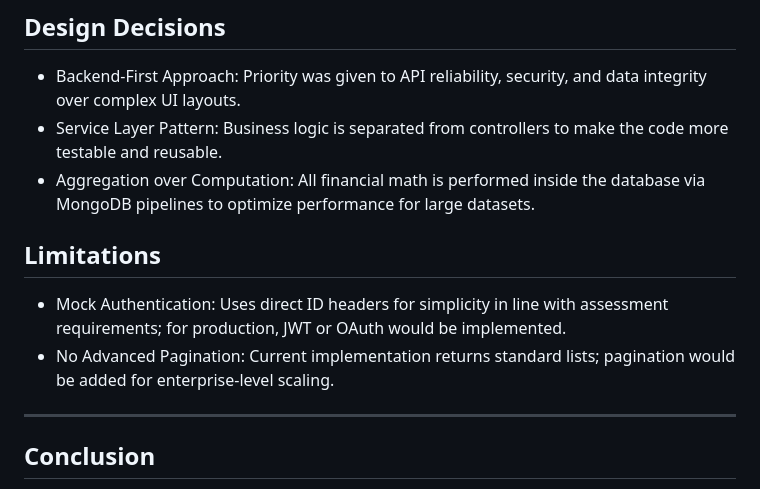
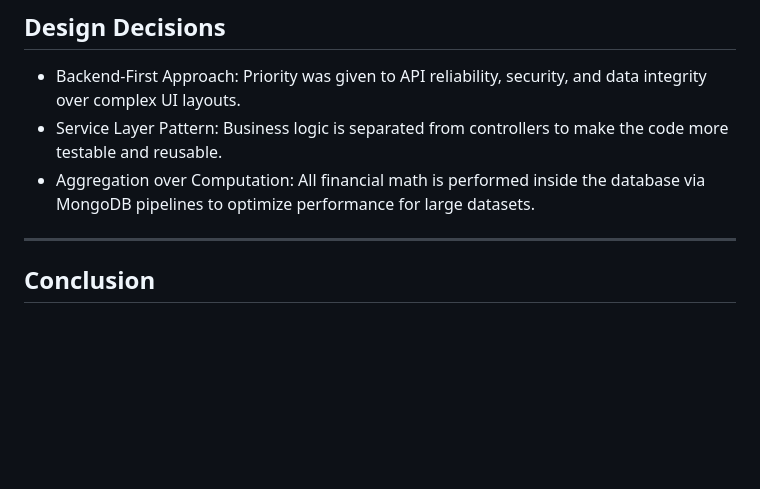
Before and after one commit to nicksboson/Finance-Dashboard, a Markdown page: README.md, the part around the change. Drawn GitHub-style; blank space fills up the shorter version.

```diff
--- a/README.md
+++ b/README.md
@@ -129,10 +129,6 @@ The project follows a modular, scalable architecture to ensure separation of con
 * Service Layer Pattern: Business logic is separated from controllers to make the code more testable and reusable.
 * Aggregation over Computation: All financial math is performed inside the database via MongoDB pipelines to optimize performance for large datasets.
 
-## Limitations
-* Mock Authentication: Uses direct ID headers for simplicity in line with assessment requirements; for production, JWT or OAuth would be implemented.
-* No Advanced Pagination: Current implementation returns standard lists; pagination would be added for enterprise-level scaling.
-
 ---
 
 ## Conclusion
```
